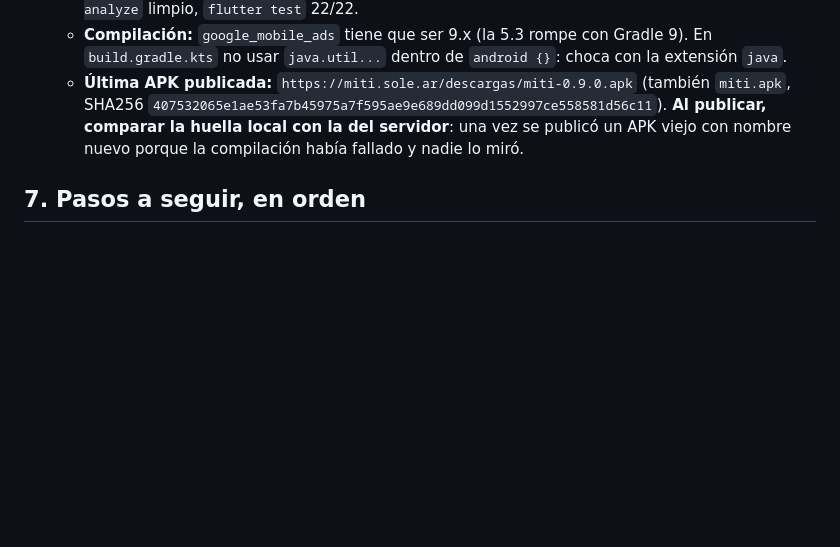
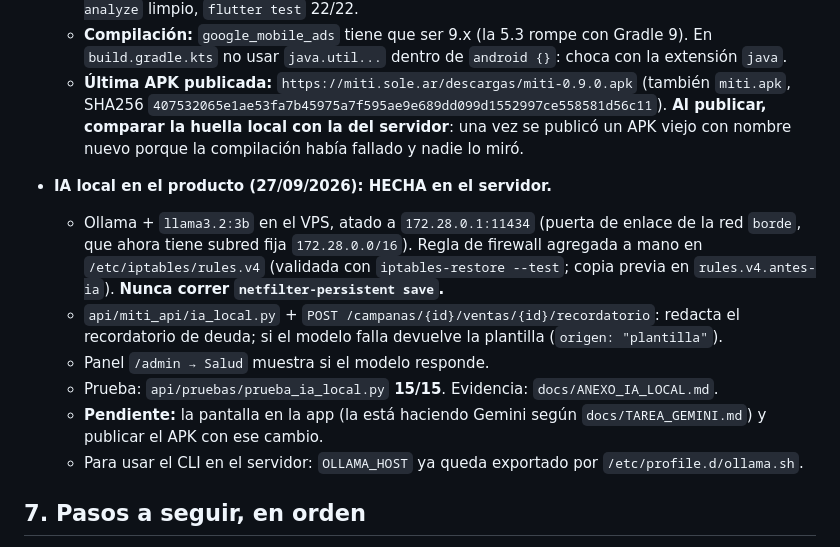
Before and after one commit to lechu-sg/miti, a Markdown page: docs/TRASPASO.md, the part around the change. Drawn GitHub-style; blank space fills up the shorter version.

```diff
--- a/docs/TRASPASO.md
+++ b/docs/TRASPASO.md
@@ -318,6 +318,20 @@ Antes de publicar una versión nueva, subí `version:` en `app/pubspec.yaml`. La
     **Al publicar, comparar la huella local con la del servidor**: una vez se publicó un APK
     viejo con nombre nuevo porque la compilación había fallado y nadie lo miró.
 
+- **IA local en el producto (27/09/2026): HECHA en el servidor.**
+  - Ollama + `llama3.2:3b` en el VPS, atado a `172.28.0.1:11434` (puerta de enlace de la red
+    `borde`, que ahora tiene subred fija `172.28.0.0/16`). Regla de firewall agregada a mano en
+    `/etc/iptables/rules.v4` (validada con `iptables-restore --test`; copia previa en
+    `rules.v4.antes-ia`). **Nunca correr `netfilter-persistent save`.**
+  - `api/miti_api/ia_local.py` + `POST /campanas/{id}/ventas/{id}/recordatorio`: redacta el
+    recordatorio de deuda; si el modelo falla devuelve la plantilla (`origen: "plantilla"`).
+  - Panel `/admin → Salud` muestra si el modelo responde.
+  - Prueba: `api/pruebas/prueba_ia_local.py` **15/15**. Evidencia: `docs/ANEXO_IA_LOCAL.md`.
+  - **Pendiente:** la pantalla en la app (la está haciendo Gemini según `docs/TAREA_GEMINI.md`)
+    y publicar el APK con ese cambio.
+  - Para usar el CLI en el servidor: `OLLAMA_HOST` ya queda exportado por
+    `/etc/profile.d/ollama.sh`.
+
 ## 7. Pasos a seguir, en orden
 
 0. **Pendiente del usuario para que las push funcionen** (nadie más puede hacerlo,
```
Also changed, not shown: docs/ANEXO_IA_LOCAL.md (added, +100 -0 lines), docs/DEFINICION.md (+19 -0 lines).
